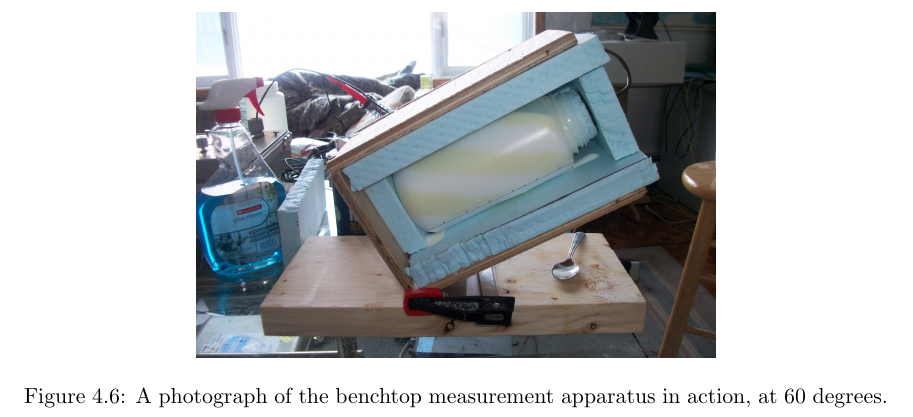
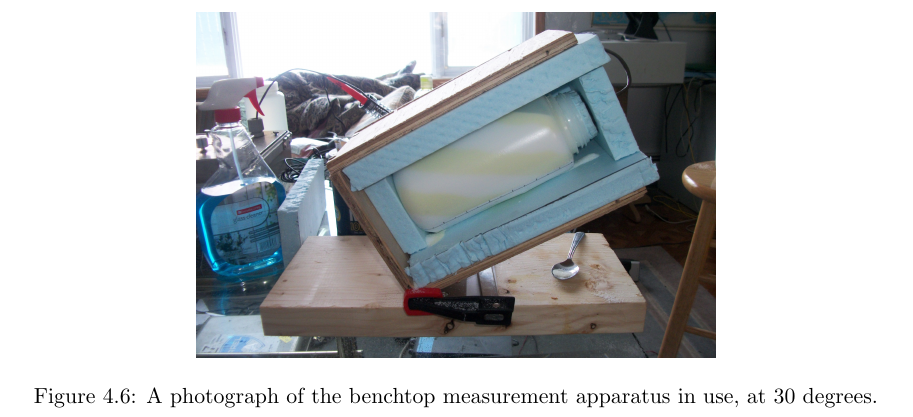
Before and after one commit to jfhbrook/anisotropy, a LaTeX thesis (thesis.tex, which reads ch4.tex): part of page 37 of 81, cut so that both start at the same text. Compiled offline with pdfLaTeX; a LaTeX package or settings file that is missing is left out.

Commit message:
An image had a bad caption.

```diff
--- a/ch4.tex
+++ b/ch4.tex
@@ -188,6 +188,6 @@ had to be done by hand, usually with a spoon. The sugar was dyed green in order
 \begin{figure}[h]
 \centering
 \includegraphics[width=0.6\textwidth]{fig/tilter_irl.jpg}
-\caption{A photograph of the benchtop measurement apparatus in action, at 60 degrees.}
+\caption{A photograph of the benchtop measurement apparatus in use, at 30 degrees.}
 \label{fig:tilter}
 \end{figure}
```
